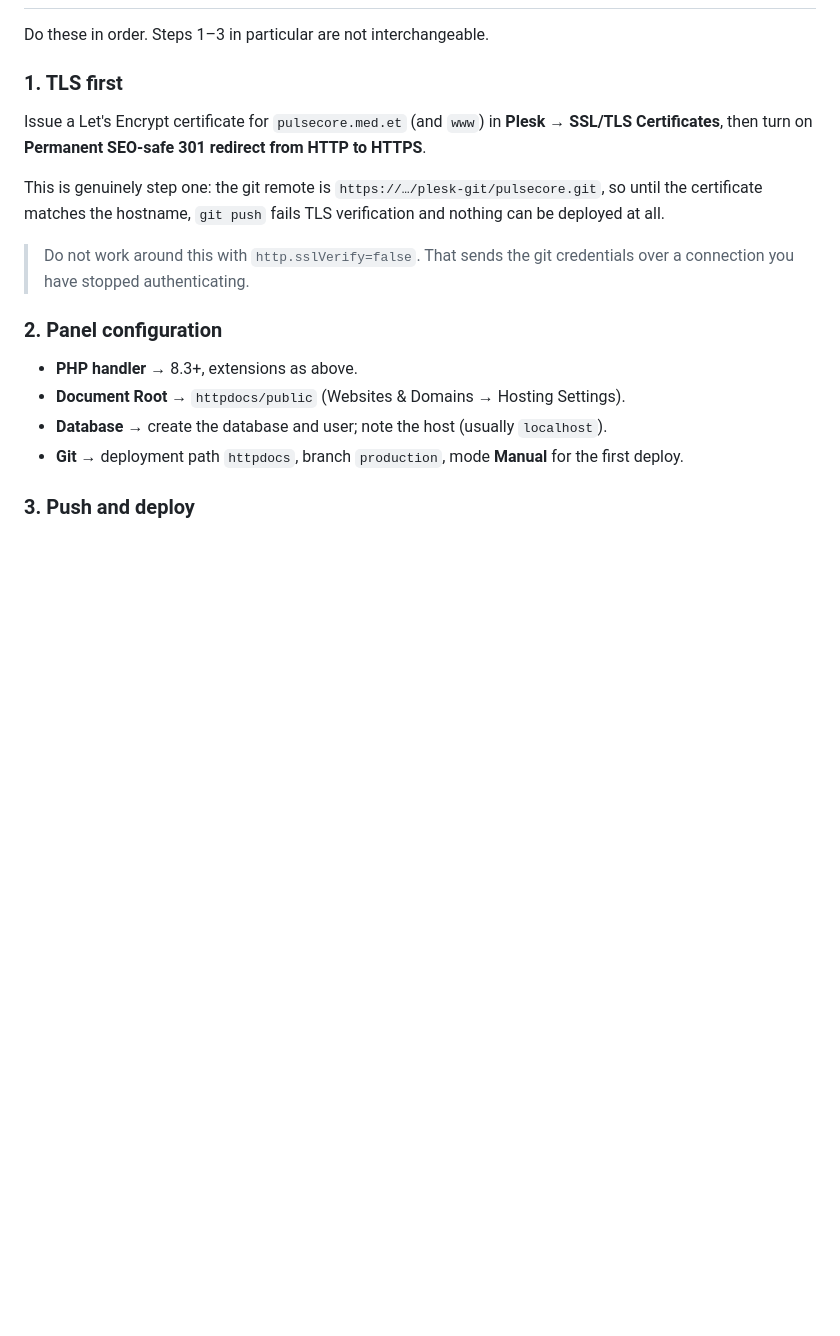
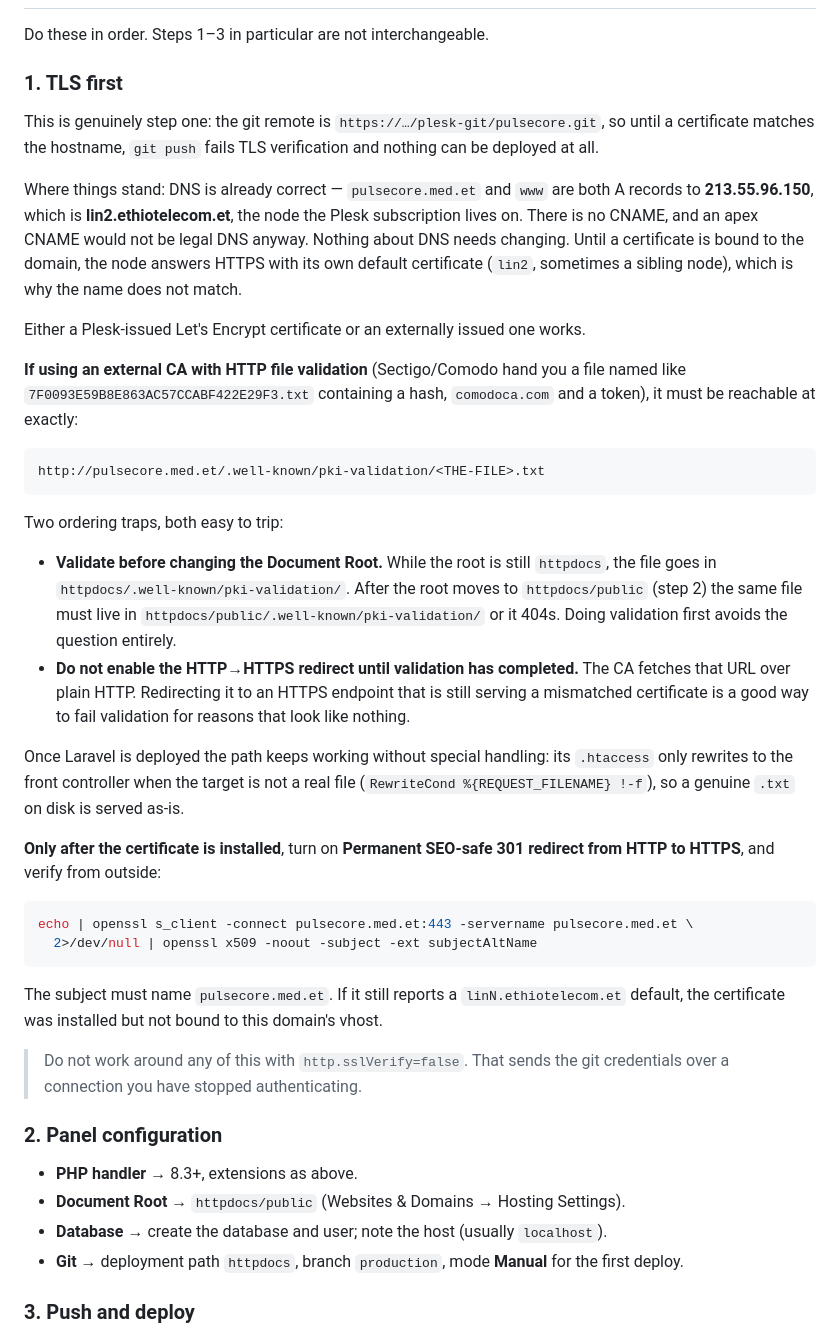
Before and after one commit to anwatzarc-sketch/RadiantDx, a Markdown page: docs/DEPLOYMENT.md, the part around the change. Rendered like a GitHub page; blank space fills up the shorter version.

Commit message:
Correct the TLS step in the deployment runbook
DNS was never the problem: both names are A records to 213.55.96.150, which
is lin2, the node the subscription is on. There is no CNAME and an apex CNAME
would not be legal DNS. The hostname mismatch is only that no certificate is
bound to the domain yet, so the node answers with its own default.

Records the two ordering traps for HTTP file validation, both of which fail
in ways that look unrelated to their cause: the validation file has to move
if the document root changes to httpdocs/public, and the HTTP to HTTPS
redirect must stay off until the CA has fetched it, since it fetches over
plain HTTP and would otherwise be redirected to a certificate that still does
not match.

Co-Authored-By: Claude Opus 5 (1M context) <noreply@anthropic.com>

````diff
--- a/docs/DEPLOYMENT.md
+++ b/docs/DEPLOYMENT.md
@@ -124,16 +124,56 @@ Do these in order. Steps 1–3 in particular are not interchangeable.
 
 ### 1. TLS first
 
-Issue a Let's Encrypt certificate for `pulsecore.med.et` (and `www`) in
-**Plesk → SSL/TLS Certificates**, then turn on **Permanent SEO-safe 301 redirect from
-HTTP to HTTPS**.
-
 This is genuinely step one: the git remote is `https://…/plesk-git/pulsecore.git`, so
-until the certificate matches the hostname, `git push` fails TLS verification and
+until a certificate matches the hostname, `git push` fails TLS verification and
 nothing can be deployed at all.
 
-> Do not work around this with `http.sslVerify=false`. That sends the git credentials
-> over a connection you have stopped authenticating.
+Where things stand: DNS is already correct — `pulsecore.med.et` and `www` are both A
+records to **213.55.96.150**, which is **lin2.ethiotelecom.et**, the node the Plesk
+subscription lives on. There is no CNAME, and an apex CNAME would not be legal DNS
+anyway. Nothing about DNS needs changing. Until a certificate is bound to the domain,
+the node answers HTTPS with its own default certificate (`lin2`, sometimes a sibling
+node), which is why the name does not match.
+
+Either a Plesk-issued Let's Encrypt certificate or an externally issued one works.
+
+**If using an external CA with HTTP file validation** (Sectigo/Comodo hand you a file
+named like `7F0093E59B8E863AC57CCABF422E29F3.txt` containing a hash, `comodoca.com`
+and a token), it must be reachable at exactly:
+
+```
+http://pulsecore.med.et/.well-known/pki-validation/<THE-FILE>.txt
+```
+
+Two ordering traps, both easy to trip:
+
+- **Validate before changing the Document Root.** While the root is still `httpdocs`,
+  the file goes in `httpdocs/.well-known/pki-validation/`. After the root moves to
+  `httpdocs/public` (step 2) the same file must live in
+  `httpdocs/public/.well-known/pki-validation/` or it 404s. Doing validation first
+  avoids the question entirely.
+- **Do not enable the HTTP→HTTPS redirect until validation has completed.** The CA
+  fetches that URL over plain HTTP. Redirecting it to an HTTPS endpoint that is still
+  serving a mismatched certificate is a good way to fail validation for reasons that
+  look like nothing.
+
+Once Laravel is deployed the path keeps working without special handling: its
+`.htaccess` only rewrites to the front controller when the target is not a real file
+(`RewriteCond %{REQUEST_FILENAME} !-f`), so a genuine `.txt` on disk is served as-is.
+
+**Only after the certificate is installed**, turn on **Permanent SEO-safe 301 redirect
+from HTTP to HTTPS**, and verify from outside:
+
+```bash
+echo | openssl s_client -connect pulsecore.med.et:443 -servername pulsecore.med.et \
+  2>/dev/null | openssl x509 -noout -subject -ext subjectAltName
+```
+
+The subject must name `pulsecore.med.et`. If it still reports a `linN.ethiotelecom.et`
+default, the certificate was installed but not bound to this domain's vhost.
+
+> Do not work around any of this with `http.sslVerify=false`. That sends the git
+> credentials over a connection you have stopped authenticating.
 
 ### 2. Panel configuration
 
````
